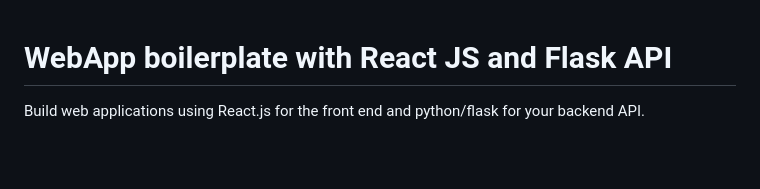
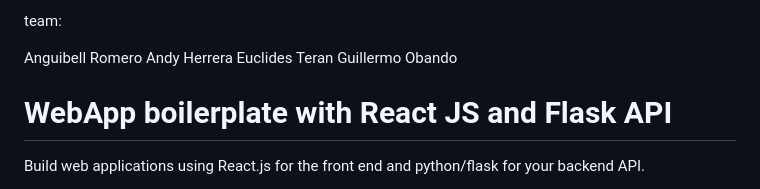
Before and after one commit to 4GeeksAcademy/Coliving-Final-Project, a Markdown page: README.md, the part around the change. GitHub-like rendering; blank space fills up the shorter version.

Commit message:
adding names of the team integrants

```diff
--- a/README.md
+++ b/README.md
@@ -1,3 +1,10 @@
+team:
+
+Anguibell Romero
+Andy Herrera
+Euclides Teran
+Guillermo Obando
+
 # WebApp boilerplate with React JS and Flask API
 
 Build web applications using React.js for the front end and python/flask for your backend API.
```
